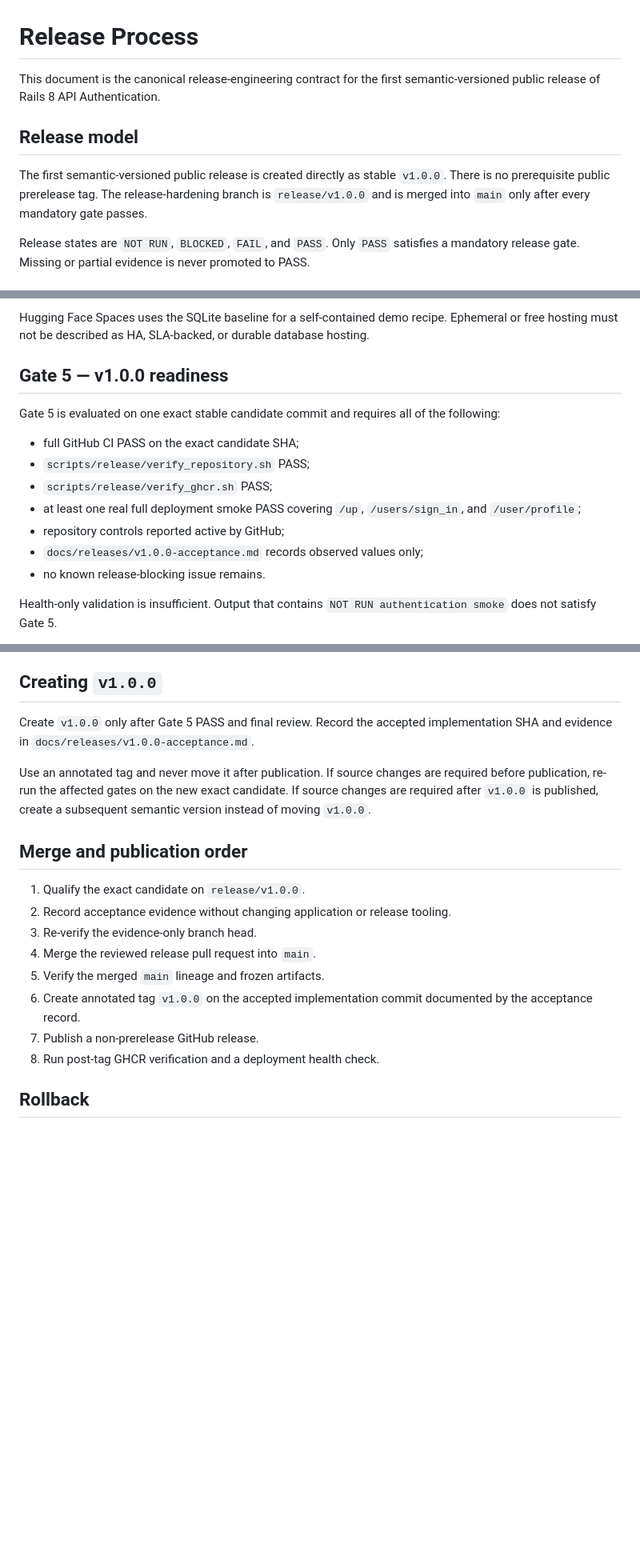
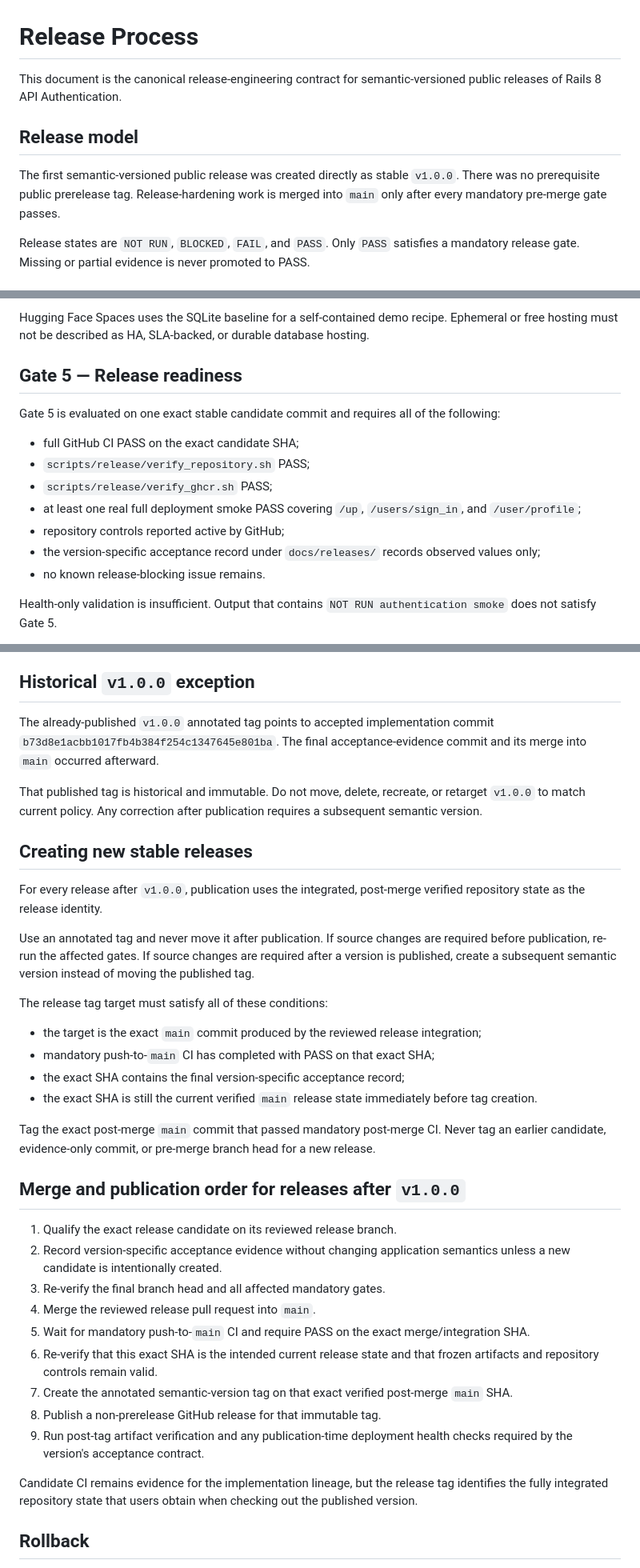
Before and after one commit to dangkhoa2016/Rails-8-API-Authentication, a Markdown page: docs/RELEASE_PROCESS.md, 3 parts joined by grey strips. Shown: that part at 80% size. Rendered like a GitHub page; blank space fills up the shorter version.

Commit message:
docs: tag future releases from verified main
- Require post-v1.0.0 tags to target the exact post-merge main SHA with passing push CI
- Preserve v1.0.0 as an immutable historical exception
- Separate candidate qualification from final integrated release identity

```diff
--- a/docs/RELEASE_PROCESS.md
+++ b/docs/RELEASE_PROCESS.md
@@ -1,10 +1,10 @@
 # Release Process
 
-This document is the canonical release-engineering contract for the first semantic-versioned public release of Rails 8 API Authentication.
+This document is the canonical release-engineering contract for semantic-versioned public releases of Rails 8 API Authentication.
 
 ## Release model
 
-The first semantic-versioned public release is created directly as stable `v1.0.0`. There is no prerequisite public prerelease tag. The release-hardening branch is `release/v1.0.0` and is merged into `main` only after every mandatory gate passes.
+The first semantic-versioned public release was created directly as stable `v1.0.0`. There was no prerequisite public prerelease tag. Release-hardening work is merged into `main` only after every mandatory pre-merge gate passes.
 
 Release states are `NOT RUN`, `BLOCKED`, `FAIL`, and `PASS`. Only `PASS` satisfies a mandatory release gate. Missing or partial evidence is never promoted to PASS.
 
@@ -75,7 +75,7 @@ when the provider path intercepts the standard `Authorization` header. This chan
 
 Hugging Face Spaces uses the SQLite baseline for a self-contained demo recipe. Ephemeral or free hosting must not be described as HA, SLA-backed, or durable database hosting.
 
-## Gate 5 — v1.0.0 readiness
+## Gate 5 — Release readiness
 
 Gate 5 is evaluated on one exact stable candidate commit and requires all of the following:
 
@@ -84,7 +84,7 @@ Gate 5 is evaluated on one exact stable candidate commit and requires all of the
 - `scripts/release/verify_ghcr.sh` PASS;
 - at least one real full deployment smoke PASS covering `/up`, `/users/sign_in`, and `/user/profile`;
 - repository controls reported active by GitHub;
-- `docs/releases/v1.0.0-acceptance.md` records observed values only;
+- the version-specific acceptance record under `docs/releases/` records observed values only;
 - no known release-blocking issue remains.
 
 Health-only validation is insufficient. Output that contains `NOT RUN authentication smoke` does not satisfy Gate 5.
@@ -110,22 +110,41 @@ The stable source candidate and the frozen runtime artifacts are separate eviden
 - A provider deployment may intentionally derive from a frozen baseline image when the documented recipe says so.
 - Acceptance must state the actual running image/source provenance and must never claim the provider container was built from the stable candidate SHA unless that was actually observed.
 
-## Creating `v1.0.0`
+## Historical `v1.0.0` exception
 
-Create `v1.0.0` only after Gate 5 PASS and final review. Record the accepted implementation SHA and evidence in `docs/releases/v1.0.0-acceptance.md`.
+The already-published `v1.0.0` annotated tag points to accepted implementation commit `b73d8e1acbb1017fb4b384f254c1347645e801ba`. The final acceptance-evidence commit and its merge into `main` occurred afterward.
 
-Use an annotated tag and never move it after publication. If source changes are required before publication, re-run the affected gates on the new exact candidate. If source changes are required after `v1.0.0` is published, create a subsequent semantic version instead of moving `v1.0.0`.
+That published tag is historical and immutable. Do not move, delete, recreate, or retarget `v1.0.0` to match current policy. Any correction after publication requires a subsequent semantic version.
 
-## Merge and publication order
+## Creating new stable releases
 
-1. Qualify the exact candidate on `release/v1.0.0`.
-2. Record acceptance evidence without changing application or release tooling.
-3. Re-verify the evidence-only branch head.
+For every release after `v1.0.0`, publication uses the integrated, post-merge verified repository state as the release identity.
+
+Use an annotated tag and never move it after publication. If source changes are required before publication, re-run the affected gates. If source changes are required after a version is published, create a subsequent semantic version instead of moving the published tag.
+
+The release tag target must satisfy all of these conditions:
+
+- the target is the exact `main` commit produced by the reviewed release integration;
+- mandatory push-to-`main` CI has completed with PASS on that exact SHA;
+- the exact SHA contains the final version-specific acceptance record;
+- the exact SHA is still the current verified `main` release state immediately before tag creation.
+
+Tag the exact post-merge `main` commit that passed mandatory post-merge CI.
+Never tag an earlier candidate, evidence-only commit, or pre-merge branch head for a new release.
+
+## Merge and publication order for releases after `v1.0.0`
+
+1. Qualify the exact release candidate on its reviewed release branch.
+2. Record version-specific acceptance evidence without changing application semantics unless a new candidate is intentionally created.
+3. Re-verify the final branch head and all affected mandatory gates.
 4. Merge the reviewed release pull request into `main`.
-5. Verify the merged `main` lineage and frozen artifacts.
-6. Create annotated tag `v1.0.0` on the accepted implementation commit documented by the acceptance record.
-7. Publish a non-prerelease GitHub release.
-8. Run post-tag GHCR verification and a deployment health check.
+5. Wait for mandatory push-to-`main` CI and require PASS on the exact merge/integration SHA.
+6. Re-verify that this exact SHA is the intended current release state and that frozen artifacts and repository controls remain valid.
+7. Create the annotated semantic-version tag on that exact verified post-merge `main` SHA.
+8. Publish a non-prerelease GitHub release for that immutable tag.
+9. Run post-tag artifact verification and any publication-time deployment health checks required by the version's acceptance contract.
+
+Candidate CI remains evidence for the implementation lineage, but the release tag identifies the fully integrated repository state that users obtain when checking out the published version.
 
 ## Rollback
 
```
